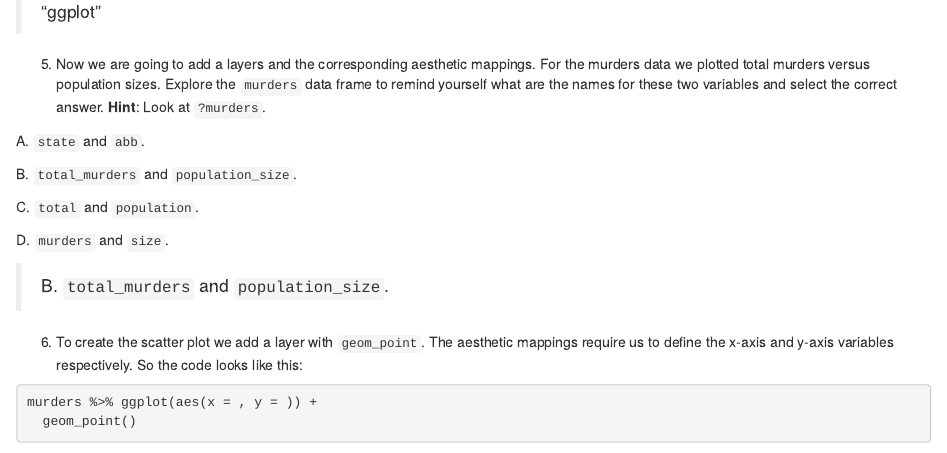
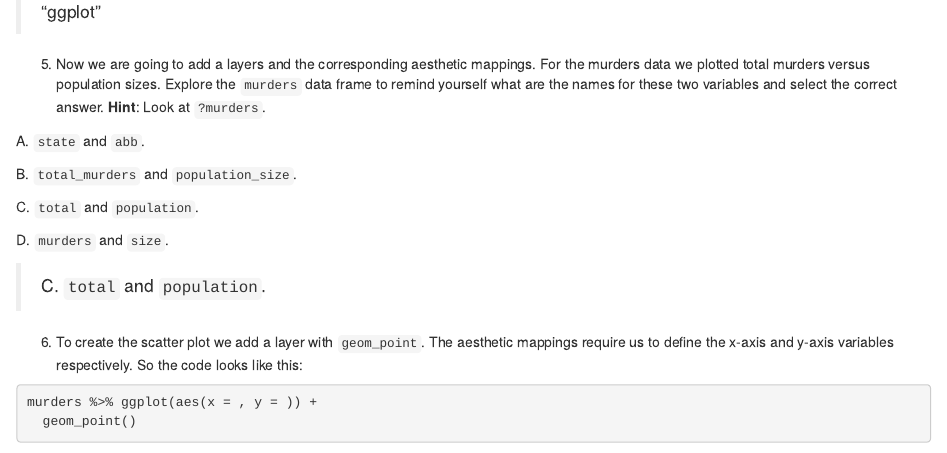
Before and after one commit to kminji105/bsms222_905_kang, an R Markdown document (ggplot2_20190925_905_kang.Rmd): the page in a window 1100 px wide, from 2680 px down. Rendered offline with R 4.5, knitr and Pandoc, with nearby package versions; code that draws random numbers runs with fixed seeds of ours; some code elsewhere in the file could not run offline.

Commit message:
9/25 update

```diff
--- a/ggplot2_20190925_905_kang.Rmd
+++ b/ggplot2_20190925_905_kang.Rmd
@@ -508,7 +508,7 @@ C. `total` and `population`.
 
 D. `murders` and `size`.
 
-> B. `total_murders` and `population_size`.
+> C. `total` and `population`.
 
 6. To create the scatter plot we add a layer with `geom_point`. The aesthetic mappings require us to define the x-axis and y-axis variables respectively. So the code looks like this:
 
```
